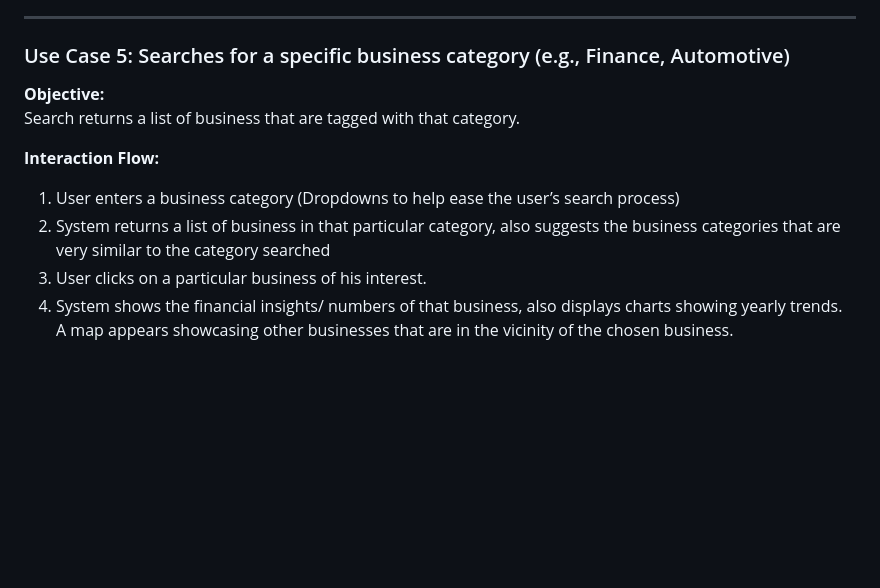
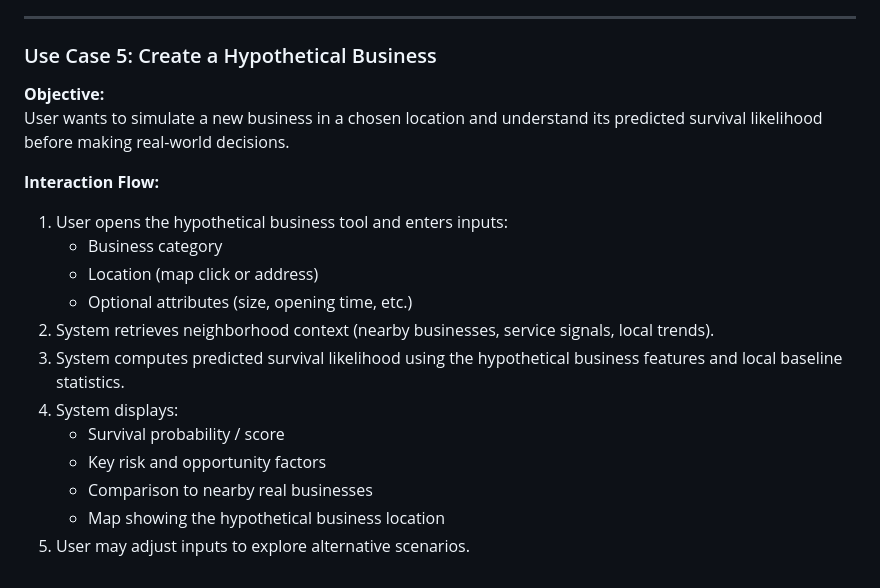
Before and after one commit to sun770311/bizsurvival515, a Markdown page: docs/functional_spec.md, the part around the change. Rendered like a GitHub page; blank space fills up the shorter version.

Commit message:
revised use case 5

```diff
--- a/docs/functional_spec.md
+++ b/docs/functional_spec.md
@@ -133,12 +133,20 @@ Property owner wants to determine which business types are most successful in a
 
 ---
 
-### Use Case 5: Searches for a specific business category (e.g., Finance, Automotive)
+### Use Case 5: Create a Hypothetical Business
 **Objective:**
-Search returns a list of business that are tagged with that category.
+User wants to simulate a new business in a chosen location and understand its predicted survival likelihood before making real-world decisions.
 
 **Interaction Flow:**
-1. User enters a business category (Dropdowns to help ease the user’s search process)
-2. System returns a list of business in that particular category, also suggests the business categories that are very similar to the category searched
-3. User clicks on a particular business of his interest.
-4. System shows the financial insights/ numbers of that business, also displays charts showing yearly trends. A map appears showcasing other businesses that are in the vicinity of the chosen business.
+1. User opens the hypothetical business tool and enters inputs:
+   - Business category
+   - Location (map click or address)
+   - Optional attributes (size, opening time, etc.)
+2. System retrieves neighborhood context (nearby businesses, service signals, local trends).
+3. System computes predicted survival likelihood using the hypothetical business features and local baseline statistics.
+4. System displays:
+   - Survival probability / score
+   - Key risk and opportunity factors
+   - Comparison to nearby real businesses
+   - Map showing the hypothetical business location
+5. User may adjust inputs to explore alternative scenarios.
```
